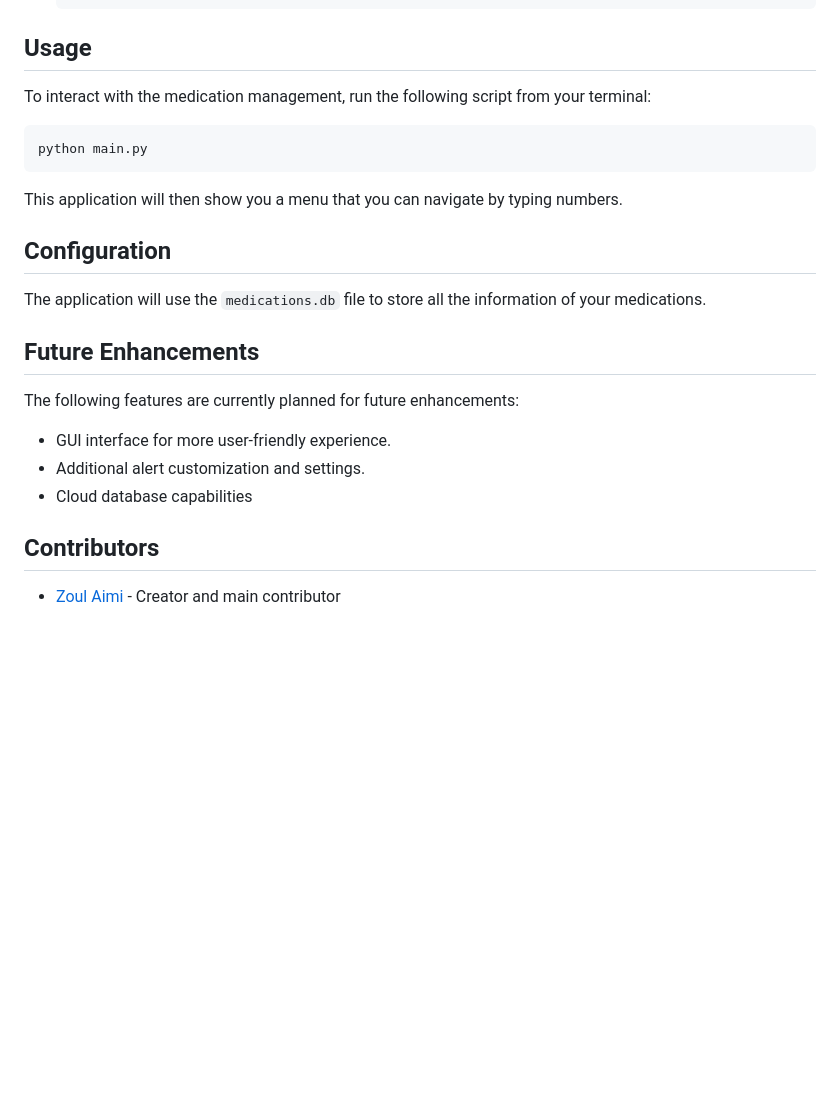
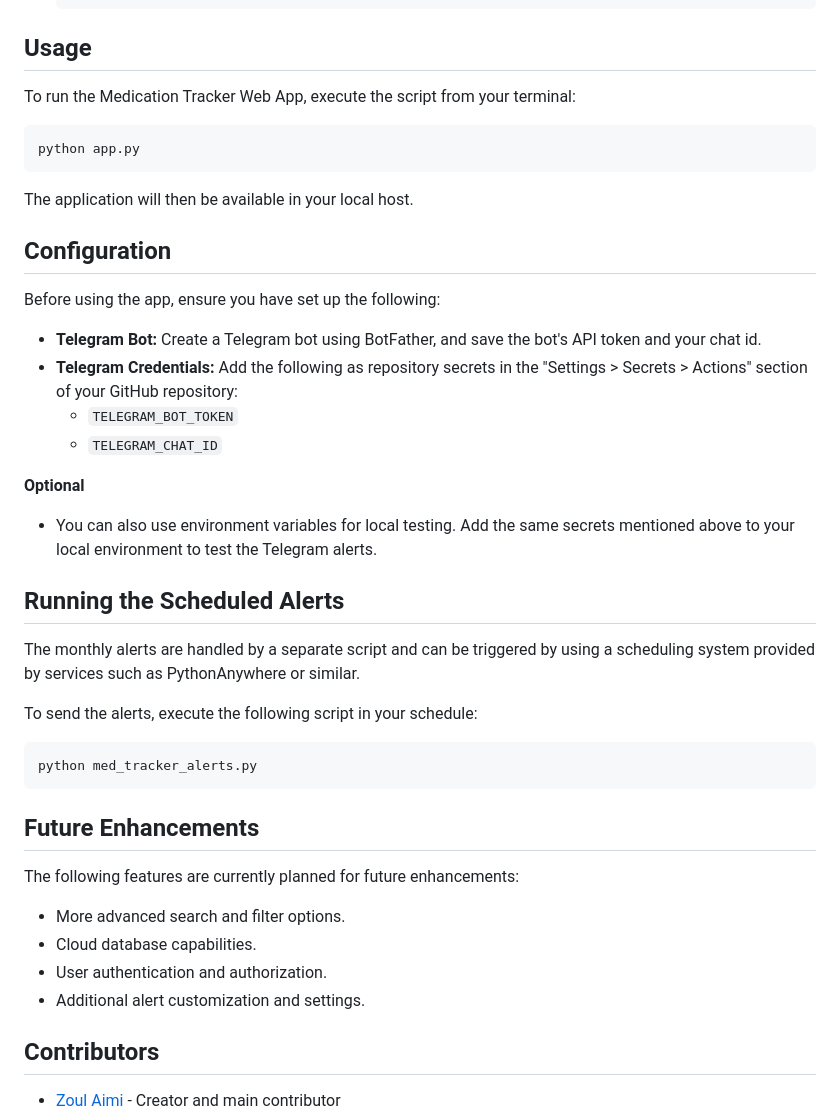
Before and after one commit to mdzoul/Medicine-Tracker, a Markdown page: README.md, the part around the change printed below. GitHub-like rendering; blank space fills up the shorter version.

````diff
--- a/README.md
+++ b/README.md
@@ -58,25 +57,45 @@ To install and run the Medication Tracker CLI, follow these steps:
 
 ## Usage
 
-To interact with the medication management, run the following script from your terminal:
+To run the Medication Tracker Web App, execute the script from your terminal:
 
 ```sh
-python main.py
+python app.py
 ```
 
-This application will then show you a menu that you can navigate by typing numbers.
+The application will then be available in your local host.
 
 ## Configuration
 
-The application will use the `medications.db` file to store all the information of your medications.
+Before using the app, ensure you have set up the following:
+
+- **Telegram Bot:** Create a Telegram bot using BotFather, and save the bot's API token and your chat id.
+- **Telegram Credentials:** Add the following as repository secrets in the "Settings > Secrets > Actions" section of your GitHub repository:
+  - `TELEGRAM_BOT_TOKEN`
+  - `TELEGRAM_CHAT_ID`
+
+**Optional**
+
+- You can also use environment variables for local testing. Add the same secrets mentioned above to your local environment to test the Telegram alerts.
+
+## Running the Scheduled Alerts
+
+The monthly alerts are handled by a separate script and can be triggered by using a scheduling system provided by services such as PythonAnywhere or similar.
+
+To send the alerts, execute the following script in your schedule:
+
+```sh
+python med_tracker_alerts.py
+```
 
 ## Future Enhancements
 
 The following features are currently planned for future enhancements:
 
-- GUI interface for more user-friendly experience.
+- More advanced search and filter options.
+- Cloud database capabilities.
+- User authentication and authorization.
 - Additional alert customization and settings.
-- Cloud database capabilities
 
 ## Contributors
 
````
Also changed, not shown: other parts of README.md (+16 -17 lines).
